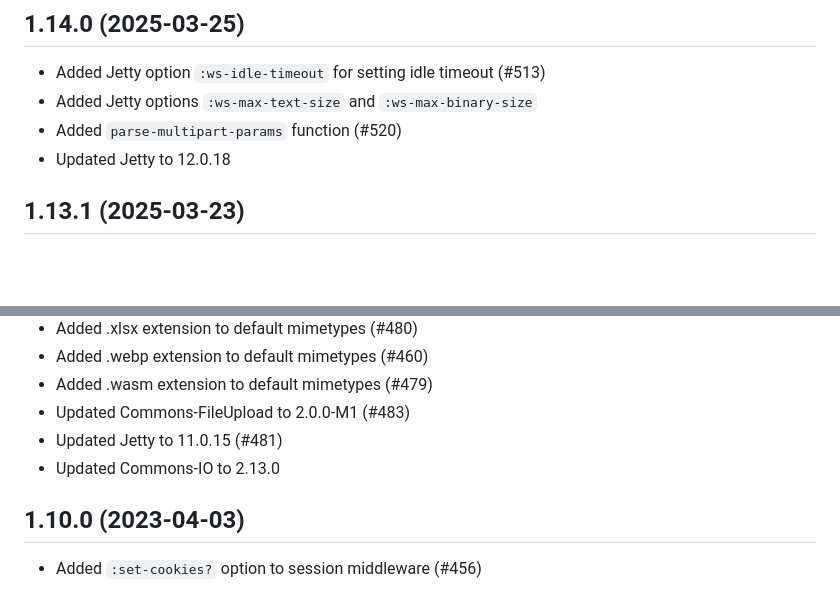
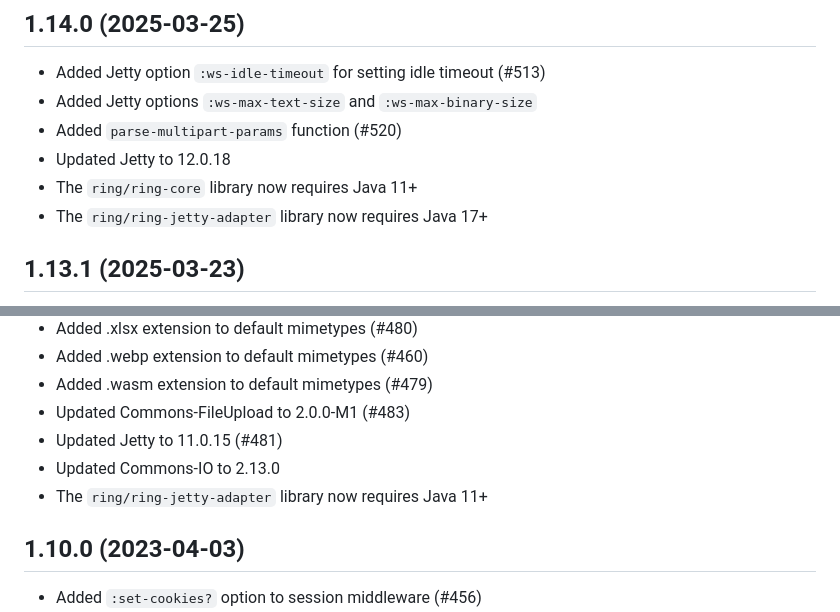
Before and after one commit to ring-clojure/ring, a Markdown page: CHANGELOG.md, 2 parts joined by grey strips. Drawn GitHub-style; blank space fills up the shorter version.

Commit message:
Update CHANGELOG with changing Java requirements

```diff
--- a/CHANGELOG.md
+++ b/CHANGELOG.md
@@ -8,6 +8,8 @@
 * Added Jetty options `:ws-max-text-size` and `:ws-max-binary-size`
 * Added `parse-multipart-params` function (#520)
 * Updated Jetty to 12.0.18
+* The `ring/ring-core` library now requires Java 11+
+* The `ring/ring-jetty-adapter` library now requires Java 17+
 
 ## 1.13.1 (2025-03-23)
 
@@ -100,6 +102,7 @@
 * Updated Commons-FileUpload to 2.0.0-M1 (#483)
 * Updated Jetty to 11.0.15 (#481)
 * Updated Commons-IO to 2.13.0
+* The `ring/ring-jetty-adapter` library now requires Java 11+
 
 ## 1.10.0 (2023-04-03)
 
```
